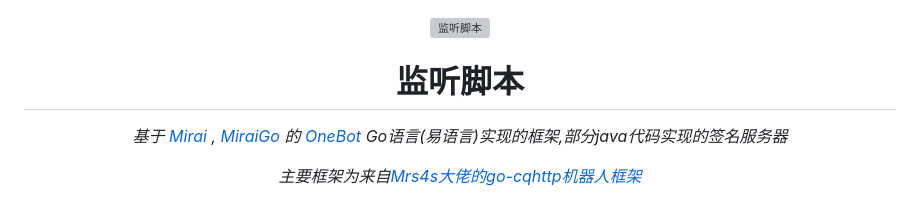
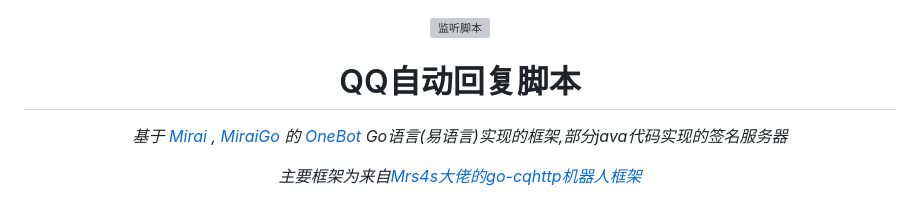
Before and after one commit to certainstar/QQAutoResponder, a Markdown page: README.md, the part around the change. GitHub-like rendering; grey boxes are pictures that could not be loaded.

```diff
--- a/README.md
+++ b/README.md
@@ -6,7 +6,7 @@
 
 <div align="center">
 
-# 监听脚本
+# QQ自动回复脚本
 
 _基于 [Mirai](https://github.com/mamoe/mirai) , [MiraiGo](https://github.com/Mrs4s/MiraiGo) 的 [OneBot](https://github.com/howmanybots/onebot/blob/master/README.md) Go语言(易语言)实现的框架,部分java代码实现的签名服务器_
 
```
